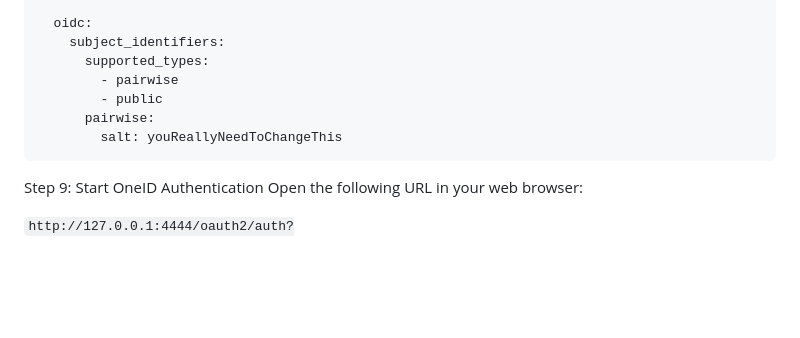
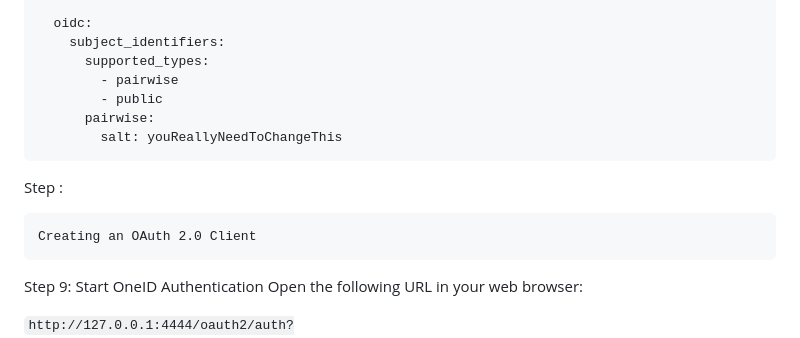
Before and after one commit to ipuneetgupta/oneid, a Markdown page: readme.md, the part around the change. GitHub-like rendering; blank space fills up the shorter version.

Commit message:
updated req

````diff
--- a/readme.md
+++ b/readme.md
@@ -100,6 +100,11 @@ serve:
         salt: youReallyNeedToChangeThis
 ```
 
+Step :
+```
+Creating an OAuth 2.0 Client
+```
+
 Step 9: Start OneID Authentication
 Open the following URL in your web browser:
 
````
